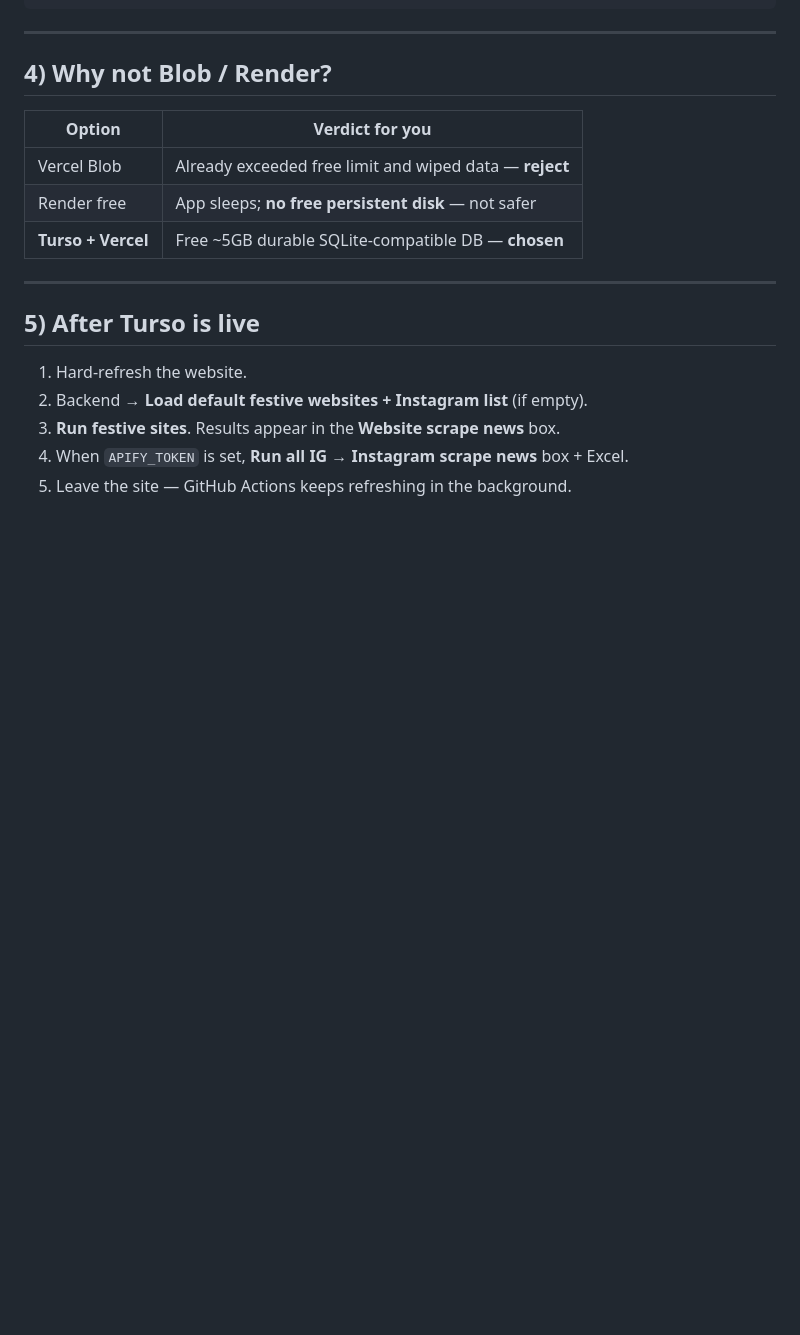
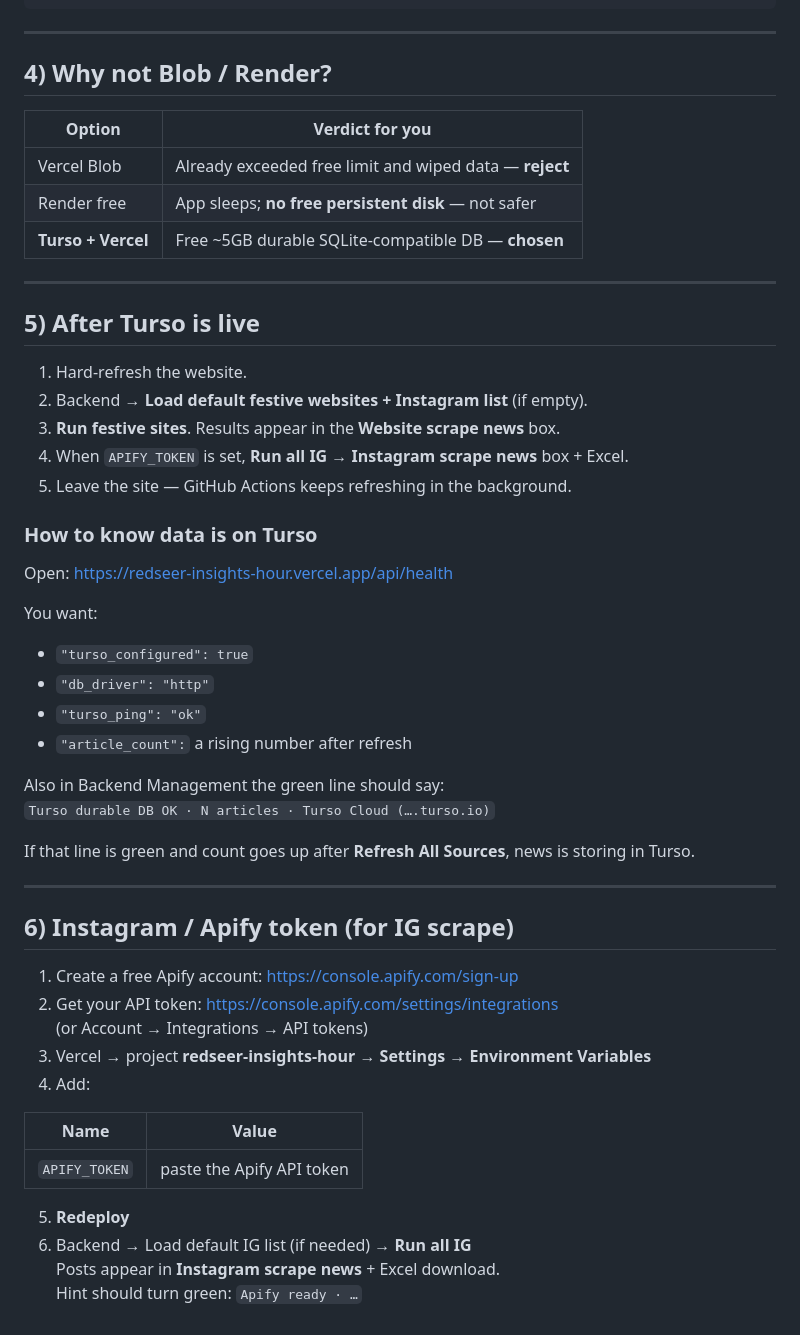
Before and after one commit to iamrajnish-sah/redseer-insights-hour, a Markdown page: TURSO_SETUP.md, the part around the change. GitHub-like rendering; blank space fills up the shorter version.

Commit message:
docs: add Apify token steps and Turso health check
Co-authored-by: Rajnish  <sahrajnish1437@gmail.com>

```diff
--- a/TURSO_SETUP.md
+++ b/TURSO_SETUP.md
@@ -113,3 +113,38 @@ curl -H "Authorization: Bearer YOUR_CRON_SECRET" \
 3. **Run festive sites**. Results appear in the **Website scrape news** box.
 4. When `APIFY_TOKEN` is set, **Run all IG** → **Instagram scrape news** box + Excel.
 5. Leave the site — GitHub Actions keeps refreshing in the background.
+
+### How to know data is on Turso
+
+Open: https://redseer-insights-hour.vercel.app/api/health
+
+You want:
+
+- `"turso_configured": true`
+- `"db_driver": "http"`
+- `"turso_ping": "ok"`
+- `"article_count":` a rising number after refresh
+
+Also in Backend Management the green line should say:
+`Turso durable DB OK · N articles · Turso Cloud (….turso.io)`
+
+If that line is green and count goes up after **Refresh All Sources**, news is storing in Turso.
+
+---
+
+## 6) Instagram / Apify token (for IG scrape)
+
+1. Create a free Apify account: https://console.apify.com/sign-up
+2. Get your API token: https://console.apify.com/settings/integrations
+   (or Account → Integrations → API tokens)
+3. Vercel → project **redseer-insights-hour** → **Settings → Environment Variables**
+4. Add:
+
+| Name | Value |
+|---|---|
+| `APIFY_TOKEN` | paste the Apify API token |
+
+5. **Redeploy**
+6. Backend → Load default IG list (if needed) → **Run all IG**
+   Posts appear in **Instagram scrape news** + Excel download.
+   Hint should turn green: `Apify ready · …`
```
